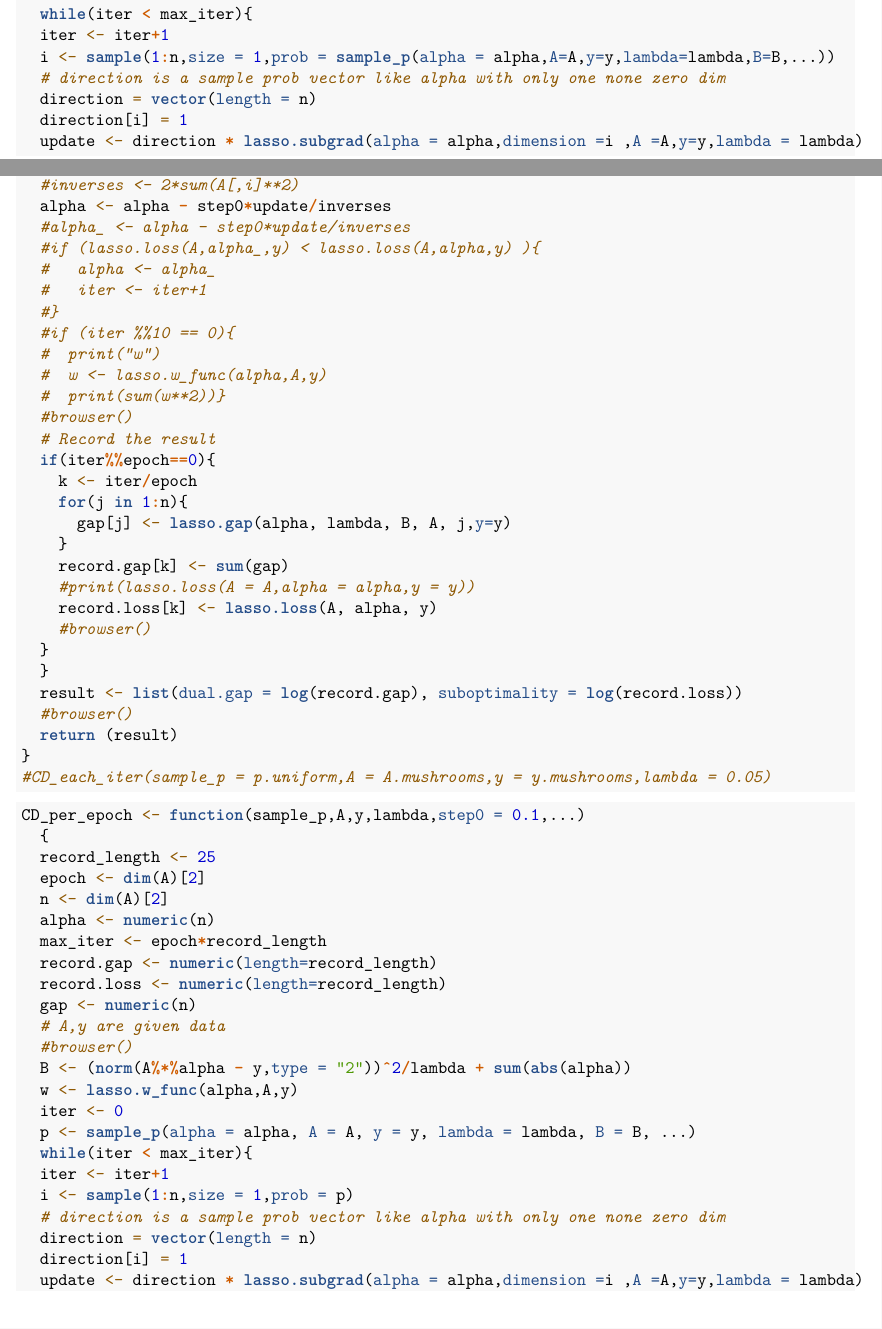
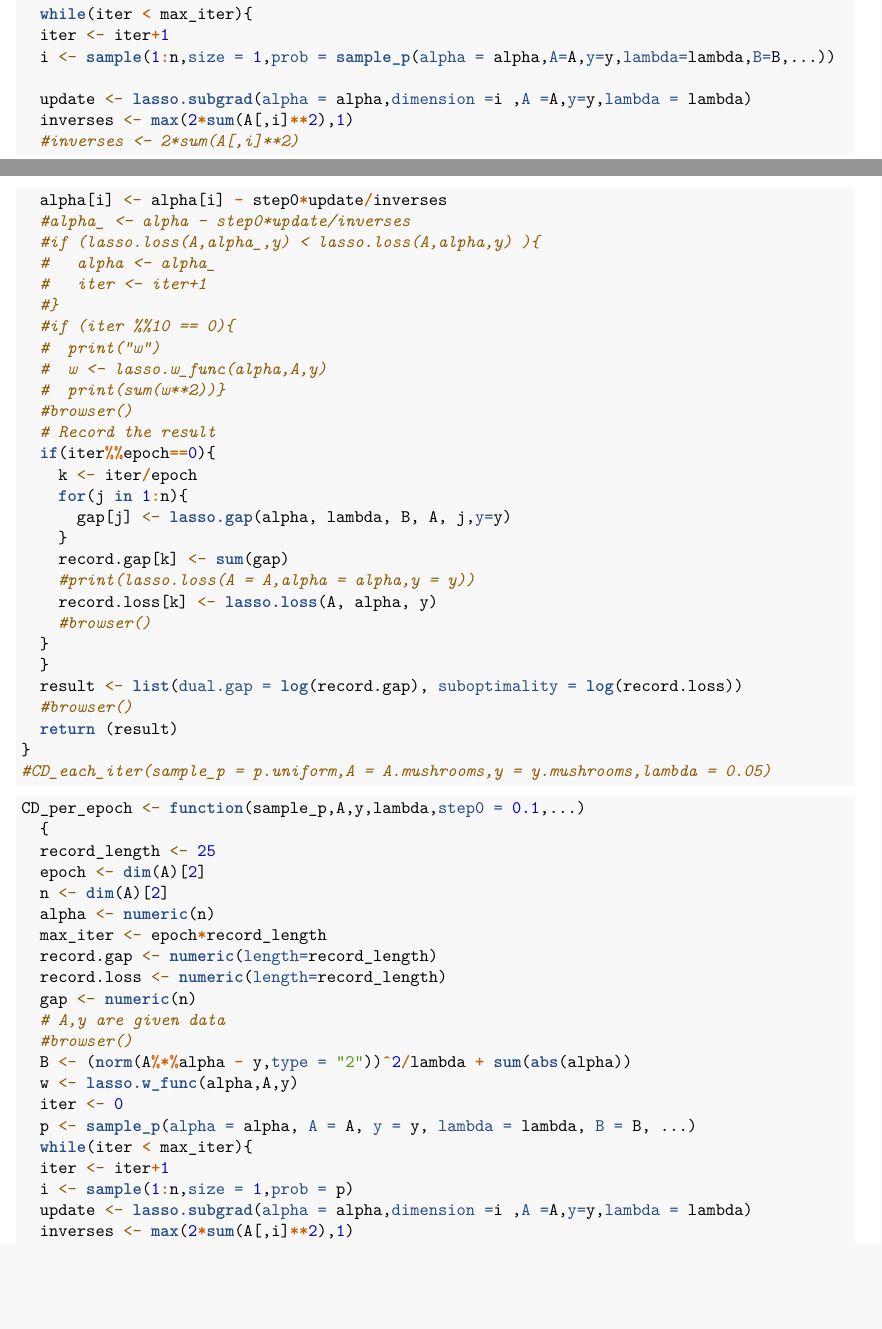
Before and after one commit to YSLIU627/Code-Reproduction-For-Paper, an R Markdown document (proj.Rmd): two parts of pages 4 and 5 of 9, joined at a grey line, cut so that both start at the same text, the shorter picture padded with empty space. Rendered offline with R 4.5, knitr and Pandoc, then LaTeX, with nearby package versions; some code elsewhere in the file could not run offline.

Commit message:
修改了update

```diff
--- a/proj.Rmd
+++ b/proj.Rmd
@@ -236,13 +236,11 @@ CD_each_iter <- function(sample_p,A,y,lambda,step0 = 0.1,...)
   while(iter < max_iter){
   iter <- iter+1
   i <- sample(1:n,size = 1,prob = sample_p(alpha = alpha,A=A,y=y,lambda=lambda,B=B,...))
-  # direction is a sample prob vector like alpha with only one none zero dim
-  direction = vector(length = n)
-  direction[i] = 1
-  update <- direction * lasso.subgrad(alpha = alpha,dimension =i ,A =A,y=y,lambda = lambda)
+
+  update <- lasso.subgrad(alpha = alpha,dimension =i ,A =A,y=y,lambda = lambda)
   inverses <- max(2*sum(A[,i]**2),1)
   #inverses <- 2*sum(A[,i]**2)
-  alpha <- alpha - step0*update/inverses
+  alpha[i] <- alpha[i] - step0*update/inverses
   #alpha_ <- alpha - step0*update/inverses
   #if (lasso.loss(A,alpha_,y) < lasso.loss(A,alpha,y) ){
   #   alpha <- alpha_
@@ -292,9 +290,6 @@ CD_per_epoch <- function(sample_p,A,y,lambda,step0 = 0.1,...)
   while(iter < max_iter){
   iter <- iter+1
   i <- sample(1:n,size = 1,prob = p)
-  # direction is a sample prob vector like alpha with only one none zero dim
-  direction = vector(length = n)
-  direction[i] = 1
-  update <- direction * lasso.subgrad(alpha = alpha,dimension =i ,A =A,y=y,lambda = lambda)
+  update <- lasso.subgrad(alpha = alpha,dimension =i ,A =A,y=y,lambda = lambda)
   inverses <- max(2*sum(A[,i]**2),1)
   #inverses <- 2*sum(A[,i]**2)
```
Also changed, not shown: proj.Rmd (6 more changed lines).
